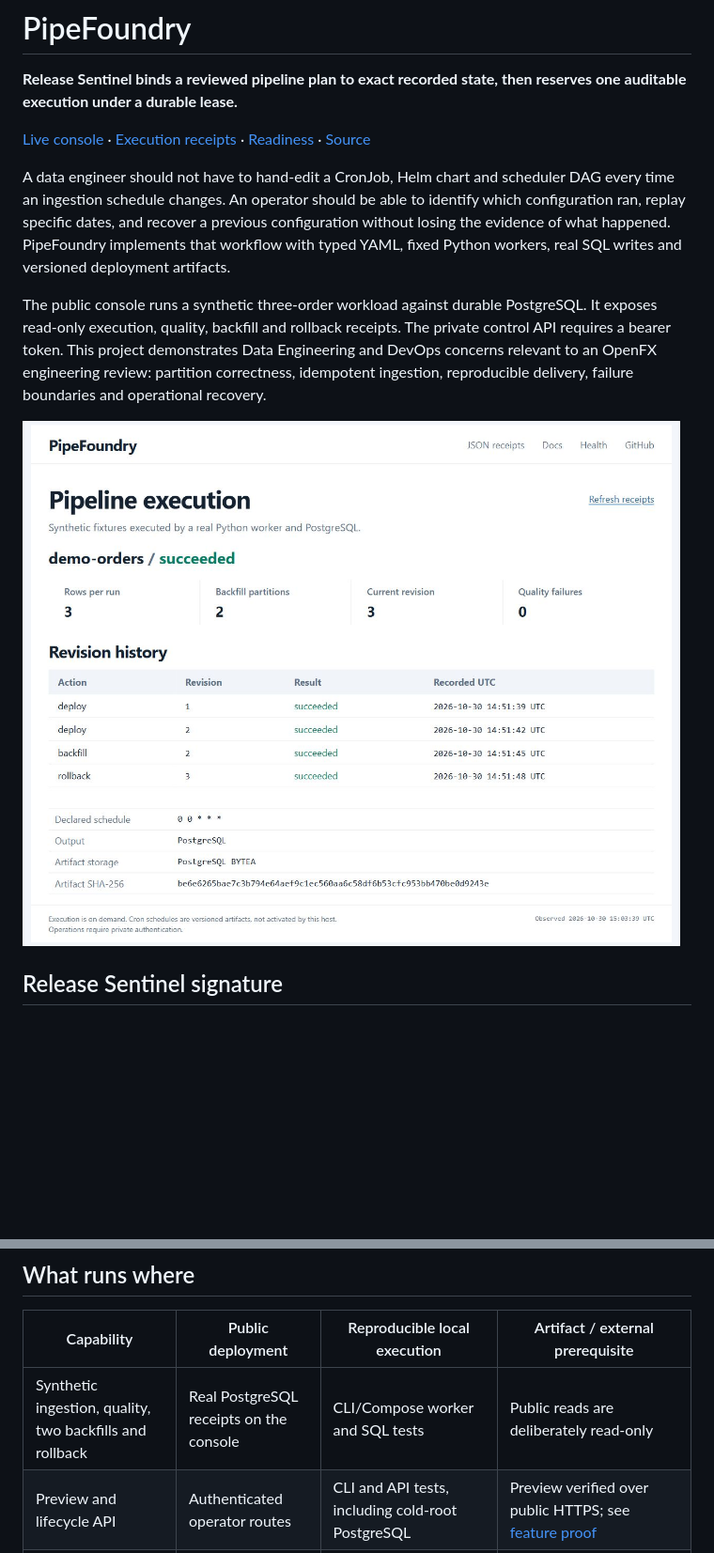
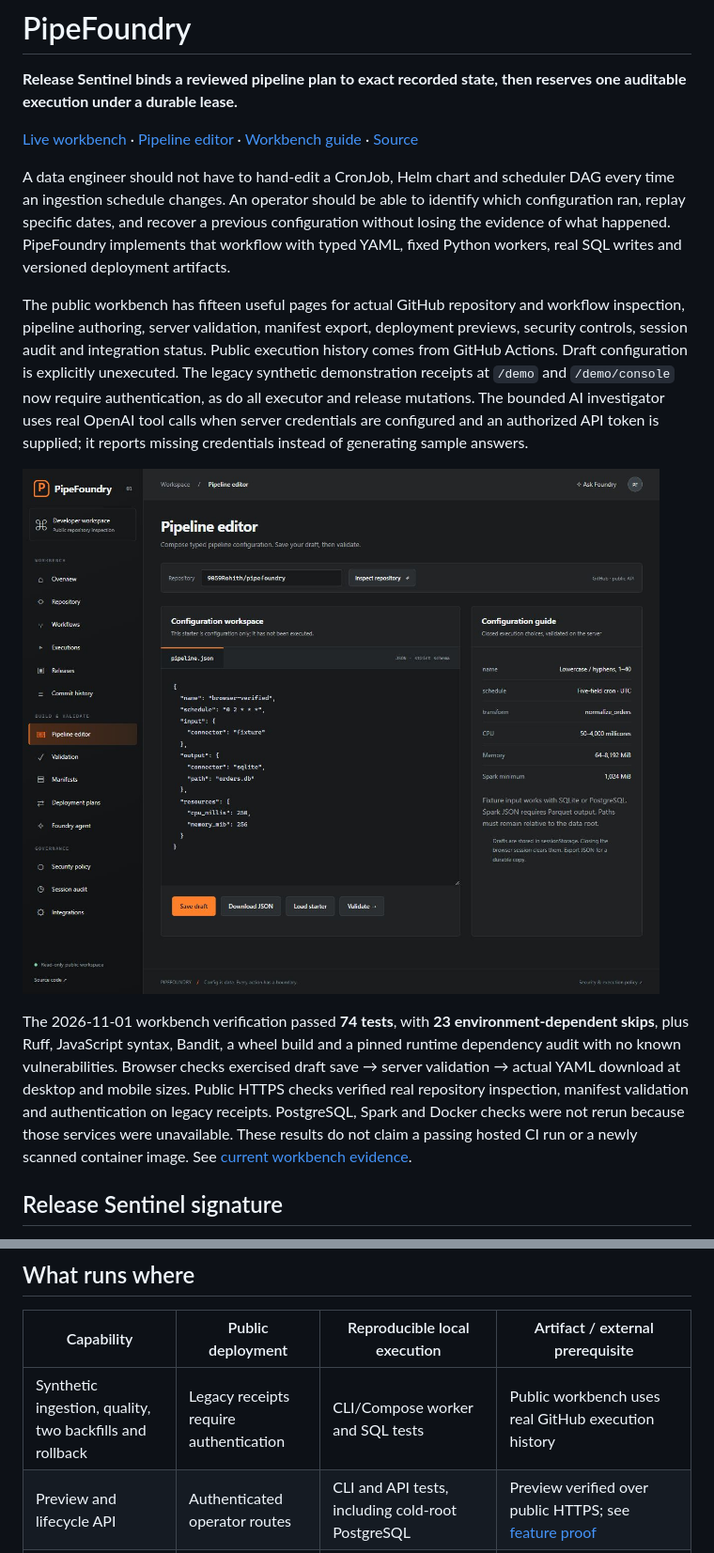
Before and after one commit to 9059Rohith/pipefoundry, a Markdown page: README.md, 2 parts joined by grey strips. Shown at 94% size. Drawn GitHub-style; pictures changed too: evidence/workbench-desktop.png (added); blank space fills up the shorter version.

Commit message:
Build public multipage GitHub pipeline workbench with safe validation and agent

```diff
--- a/README.md
+++ b/README.md
@@ -2,13 +2,15 @@
 
 **Release Sentinel binds a reviewed pipeline plan to exact recorded state, then reserves one auditable execution under a durable lease.**
 
-[Live console](https://rohith-pipefoundry.vercel.app) · [Execution receipts](https://rohith-pipefoundry.vercel.app/demo) · [Readiness](https://rohith-pipefoundry.vercel.app/health/ready) · [Source](https://github.com/9059Rohith/pipefoundry)
+[Live workbench](https://rohith-pipefoundry.vercel.app) · [Pipeline editor](https://rohith-pipefoundry.vercel.app/workbench/editor) · [Workbench guide](docs/workbench.md) · [Source](https://github.com/9059Rohith/pipefoundry)
 
 A data engineer should not have to hand-edit a CronJob, Helm chart and scheduler DAG every time an ingestion schedule changes. An operator should be able to identify which configuration ran, replay specific dates, and recover a previous configuration without losing the evidence of what happened. PipeFoundry implements that workflow with typed YAML, fixed Python workers, real SQL writes and versioned deployment artifacts.
 
-The public console runs a synthetic three-order workload against durable PostgreSQL. It exposes read-only execution, quality, backfill and rollback receipts. The private control API requires a bearer token. This project demonstrates Data Engineering and DevOps concerns relevant to an OpenFX engineering review: partition correctness, idempotent ingestion, reproducible delivery, failure boundaries and operational recovery.
+The public workbench has fifteen useful pages for actual GitHub repository and workflow inspection, pipeline authoring, server validation, manifest export, deployment previews, security controls, session audit and integration status. Public execution history comes from GitHub Actions. Draft configuration is explicitly unexecuted. The legacy synthetic demonstration receipts at `/demo` and `/demo/console` now require authentication, as do all executor and release mutations. The bounded AI investigator uses real OpenAI tool calls when server credentials are configured and an authorized API token is supplied; it reports missing credentials instead of generating sample answers.
 
-![Actual public console](evidence/public-dashboard.jpg)
+![PipeFoundry workbench editor](evidence/workbench-desktop.png)
+
+The 2026-11-01 workbench verification passed **74 tests**, with **23 environment-dependent skips**, plus Ruff, JavaScript syntax, Bandit, a wheel build and a pinned runtime dependency audit with no known vulnerabilities. Browser checks exercised draft save → server validation → actual YAML download at desktop and mobile sizes. Public HTTPS checks verified real repository inspection, manifest validation and authentication on legacy receipts. PostgreSQL, Spark and Docker checks were not rerun because those services were unavailable. These results do not claim a passing hosted CI run or a newly scanned container image. See [current workbench evidence](docs/workbench.md).
 
 ## Release Sentinel signature
 
@@ -162,7 +164,7 @@ API port 8094 and PostgreSQL port 55435 bind to localhost. For direct developmen
 
 | Capability | Public deployment | Reproducible local execution | Artifact / external prerequisite |
 |---|---|---|---|
-| Synthetic ingestion, quality, two backfills and rollback | Real PostgreSQL receipts on the console | CLI/Compose worker and SQL tests | Public reads are deliberately read-only |
+| Synthetic ingestion, quality, two backfills and rollback | Legacy receipts require authentication | CLI/Compose worker and SQL tests | Public workbench uses real GitHub execution history |
 | Preview and lifecycle API | Authenticated operator routes | CLI and API tests, including cold-root PostgreSQL | Preview verified over public HTTPS; see [feature proof](evidence/review-public-feature.json) |
 | Approved HTTPS → PostgreSQL | Connector available to the operator | Ephemeral TLS server → real subprocess → PostgreSQL acceptance test | An actual upstream URL/CA/allowlist and DSN are operator settings |
 | Spark JSON → partitioned Parquet | Excluded from the minimal API image | Separately verified Linux Spark container | Java 17+ and optional locked Spark dependencies |
```
Also changed, not shown: other parts of README.md (+1 -1 lines), docs/workbench.md (added, +46 -0 lines), evidence/workbench-mobile.png (added), 9 other files.
